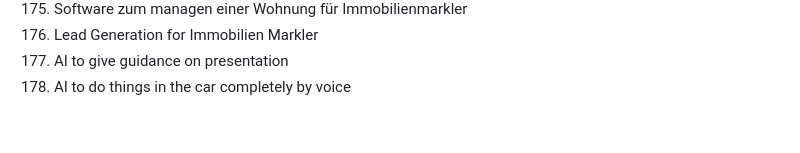
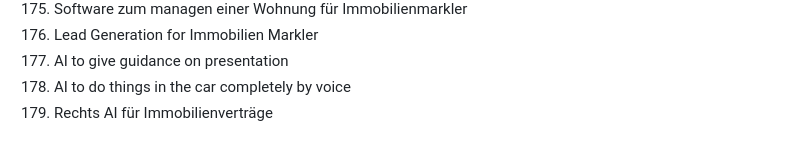
Before and after one commit to marcpre/personal_blog_eleventy, a Markdown page: README.md, the part around the change. GitHub-like rendering.

```diff
--- a/README.md
+++ b/README.md
@@ -190,3 +190,4 @@ Include images:
 176. Lead Generation for Immobilien Markler
 177. AI to give guidance on presentation
 178. AI to do things in the car completely by voice
+179. Rechts AI für Immobilienverträge
```
